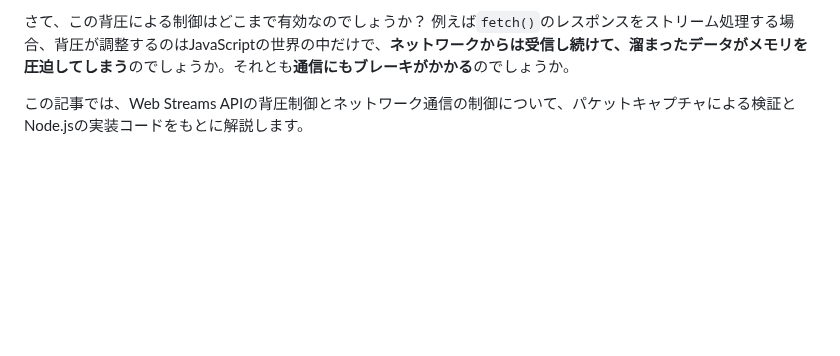
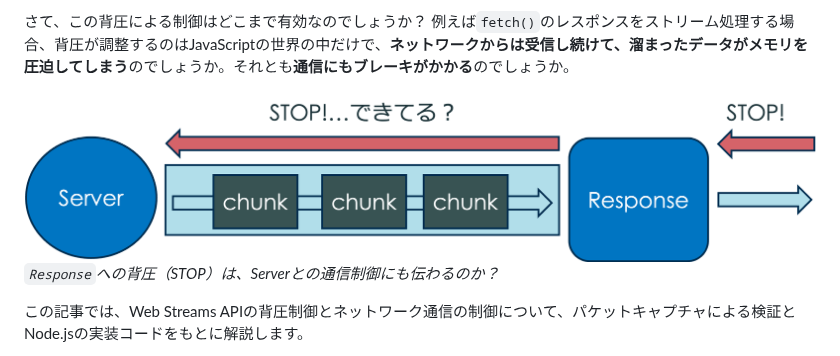
Before and after one commit to tasshi-me/zenn-content, a Markdown page: articles/web-streams-api-backpressure-tcp.md, the part around the change. Rendered like a GitHub page; pictures changed too: images/web-streams-api-backpressure-tcp/backpressure-question.png (added); blank space fills up the shorter version.

Commit message:
feat: 導入部に背圧伝播の疑問を示す図を追加

```diff
--- a/articles/web-streams-api-backpressure-tcp.md
+++ b/articles/web-streams-api-backpressure-tcp.md
@@ -17,6 +17,9 @@ publication_name: "cybozu_frontend"
 
 さて、この背圧による制御はどこまで有効なのでしょうか？
 例えば`fetch()`のレスポンスをストリーム処理する場合、背圧が調整するのはJavaScriptの世界の中だけで、**ネットワークからは受信し続けて、溜まったデータがメモリを圧迫してしまう**のでしょうか。それとも**通信にもブレーキがかかる**のでしょうか。
+
+![Responseへの背圧（STOP）は、Serverとのネットワーク通信にも伝わるのか？](/images/web-streams-api-backpressure-tcp/backpressure-question.png)
+*`Response`への背圧（STOP）は、Serverとの通信制御にも伝わるのか？*
 
 この記事では、Web Streams APIの背圧制御とネットワーク通信の制御について、パケットキャプチャによる検証とNode.jsの実装コードをもとに解説します。
 
```
